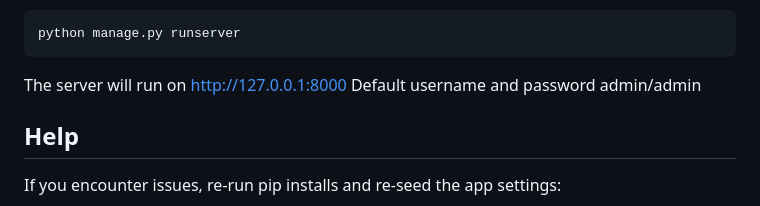
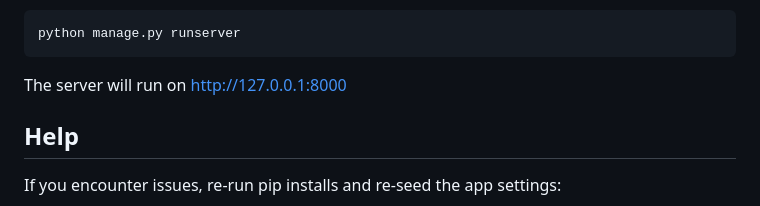
Before and after one commit to jjohnson35mps/miniproject4JeffJohnson, a Markdown page: README.md, the part around the change. GitHub-like rendering.

````diff
--- a/README.md
+++ b/README.md
@@ -145,7 +145,7 @@ Run the server
 python manage.py runserver
 ```
 The server will run on http://127.0.0.1:8000
-Default username and password admin/admin
+
 ## Help
 
 If you encounter issues, re-run pip installs and re-seed the app settings:
````
